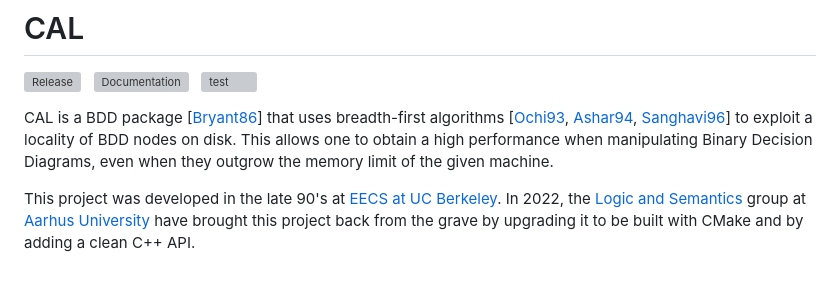
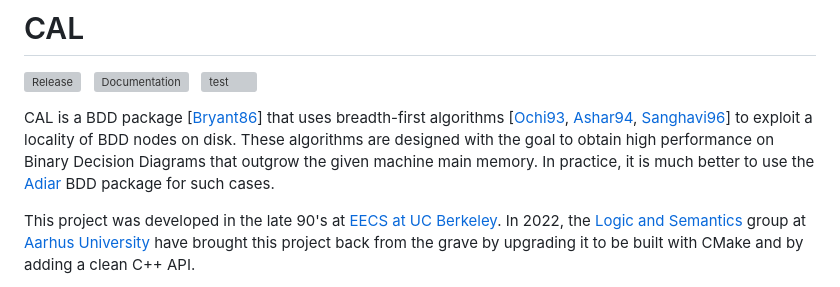
Before and after one commit to SSoelvsten/cal, a Markdown page: README.md, the part around the change. Drawn GitHub-style; grey boxes are pictures that could not be loaded.

Commit message:
Add note on Adiar being better than CAL on large instances.

```diff
--- a/README.md
+++ b/README.md
@@ -10,9 +10,11 @@
 CAL is a BDD package [[Bryant86](#references)] that uses breadth-first
 algorithms [[Ochi93](#references), [Ashar94](#references),
 [Sanghavi96](#references)] to exploit a locality of BDD nodes on disk.
-This allows one to obtain a high performance when manipulating Binary
-Decision Diagrams, even when they outgrow the memory limit of the given
-machine.
+These algorithms are designed with the goal to obtain high performance
+on Binary Decision Diagrams that outgrow the given machine main memory.
+In practice, it is much better to use the
+[Adiar](https://github.com/SSoelvsten/adiar) BDD package for such
+cases.
 
 This project was developed in the late 90's at
 [EECS at UC Berkeley](https://eecs.berkeley.edu/). In 2022, the
```
